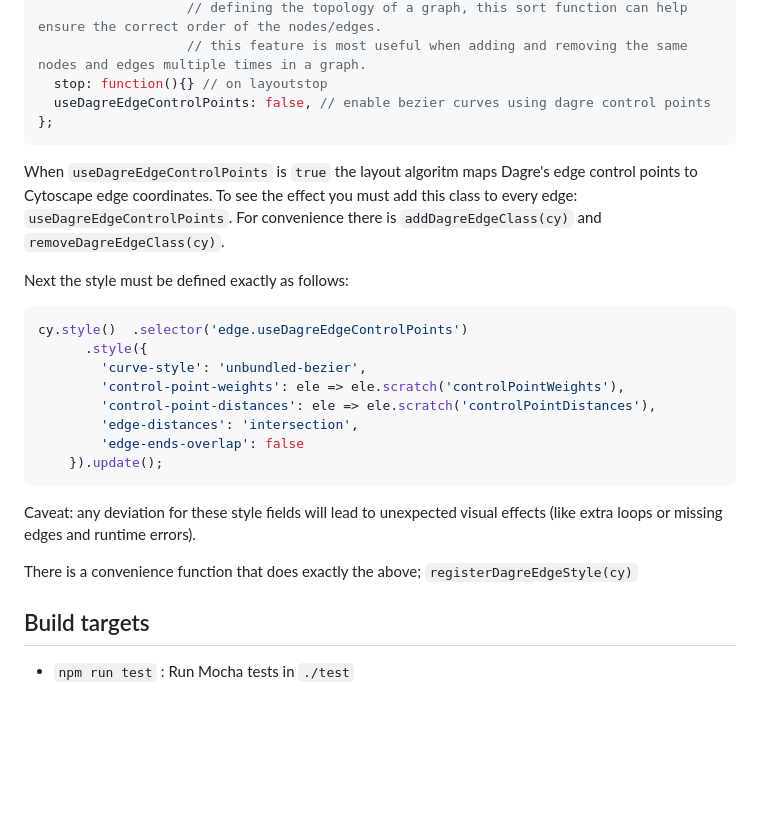
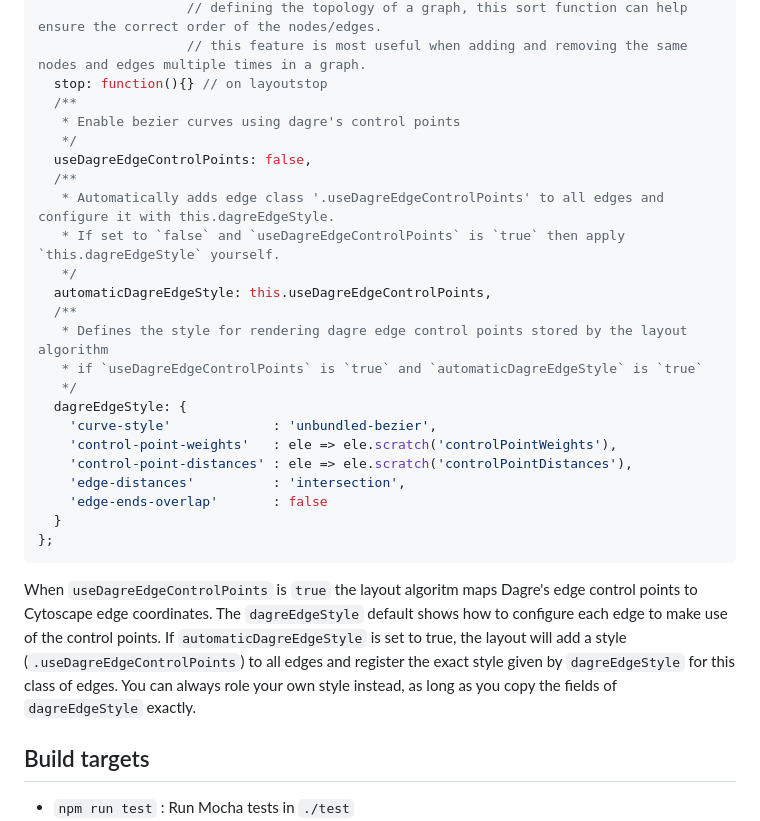
Before and after one commit to cytoscape/cytoscape.js-dagre, a Markdown page: README.md, the part around the change. GitHub-like rendering; blank space fills up the shorter version.

Commit message:
adapted readme

````diff
--- a/README.md
+++ b/README.md
@@ -88,27 +88,33 @@ var defaults = {
                    // defining the topology of a graph, this sort function can help ensure the correct order of the nodes/edges.
                    // this feature is most useful when adding and removing the same nodes and edges multiple times in a graph.
   stop: function(){} // on layoutstop
-  useDagreEdgeControlPoints: false, // enable bezier curves using dagre control points
+  /**
+   * Enable bezier curves using dagre's control points
+   */
+  useDagreEdgeControlPoints: false,
+  /**
+   * Automatically adds edge class '.useDagreEdgeControlPoints' to all edges and configure it with this.dagreEdgeStyle.
+   * If set to `false` and `useDagreEdgeControlPoints` is `true` then apply `this.dagreEdgeStyle` yourself.
+   */
+  automaticDagreEdgeStyle: this.useDagreEdgeControlPoints,
+  /**
+   * Defines the style for rendering dagre edge control points stored by the layout algorithm
+   * if `useDagreEdgeControlPoints` is `true` and `automaticDagreEdgeStyle` is `true`
+   */
+  dagreEdgeStyle: {
+    'curve-style'             : 'unbundled-bezier',
+    'control-point-weights'   : ele => ele.scratch('controlPointWeights'),
+    'control-point-distances' : ele => ele.scratch('controlPointDistances'),
+    'edge-distances'          : 'intersection',
+    'edge-ends-overlap'       : false
+  }
 };
 ```
 
-When `useDagreEdgeControlPoints` is `true` the layout algoritm maps Dagre's edge control points to Cytoscape edge coordinates. To see the effect you must add this class to every edge: `useDagreEdgeControlPoints`. For convenience there is `addDagreEdgeClass(cy)` and `removeDagreEdgeClass(cy)`.
-
-Next the style must be defined exactly as follows:
-```javascript
-cy.style()  .selector('edge.useDagreEdgeControlPoints')
-      .style({
-        'curve-style': 'unbundled-bezier',
-        'control-point-weights': ele => ele.scratch('controlPointWeights'),
-        'control-point-distances': ele => ele.scratch('controlPointDistances'),
-        'edge-distances': 'intersection',
-        'edge-ends-overlap': false
-    }).update();
-```
-
-Caveat: any deviation for these style fields will lead to unexpected visual effects (like extra loops or missing edges and runtime errors).
-
-There is a convenience function that does exactly the above; `registerDagreEdgeStyle(cy)`
+When `useDagreEdgeControlPoints` is `true` the layout algoritm maps Dagre's edge control points to Cytoscape edge coordinates. The `dagreEdgeStyle` default
+shows how to configure each edge to make use of the control points. If `automaticDagreEdgeStyle` is set to true, the layout will add a style (`.useDagreEdgeControlPoints`)
+to all edges and register the exact style given by `dagreEdgeStyle` for this class of edges. You can always role your own style instead, as long as you
+copy the fields of `dagreEdgeStyle` exactly.
 
 ## Build targets
 
````
